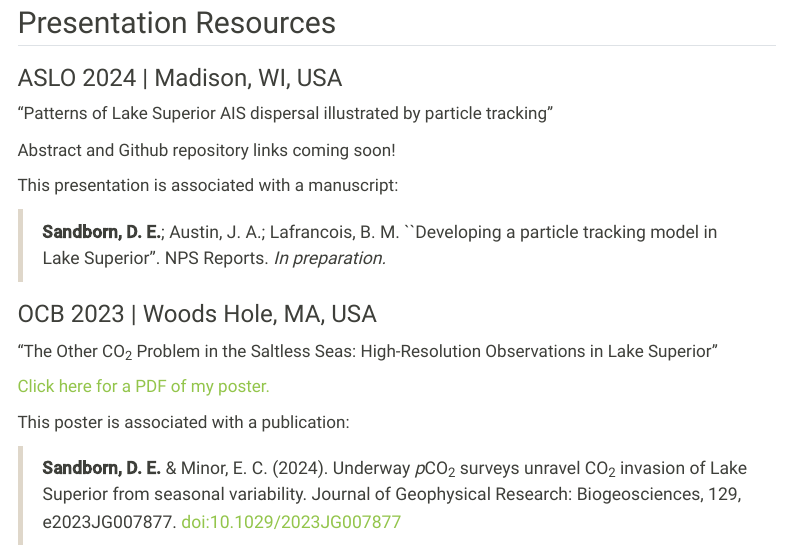
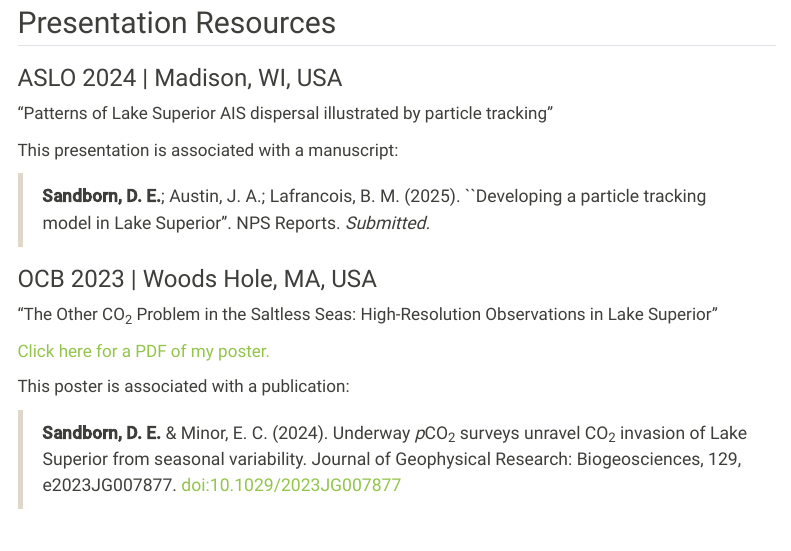
Before and after one commit to d-sandborn/d-sandborn.github.io, a Quarto document (other.qmd): the page in a window 1100 px wide, from 80 px down. Rendered offline with R 4.5, knitr and Pandoc in place of Quarto, with nearby package versions; menus at the side of the page are left out.

Commit message:
Update other.qmd

```diff
--- a/other.qmd
+++ b/other.qmd
@@ -8,11 +8,9 @@ editor: visual
 
 "Patterns of Lake Superior AIS dispersal illustrated by particle tracking"
 
-Abstract and Github repository links coming soon!
-
 This presentation is associated with a manuscript:
 
-> **Sandborn, D. E.**; Austin, J. A.; Lafrancois, B. M. ``Developing a particle tracking model in Lake Superior''. NPS Reports. *In preparation.*
+> **Sandborn, D. E.**; Austin, J. A.; Lafrancois, B. M. (2025). ``Developing a particle tracking model in Lake Superior''. NPS Reports. *Submitted.*
 
 ### OCB 2023 | Woods Hole, MA, USA
 
```
